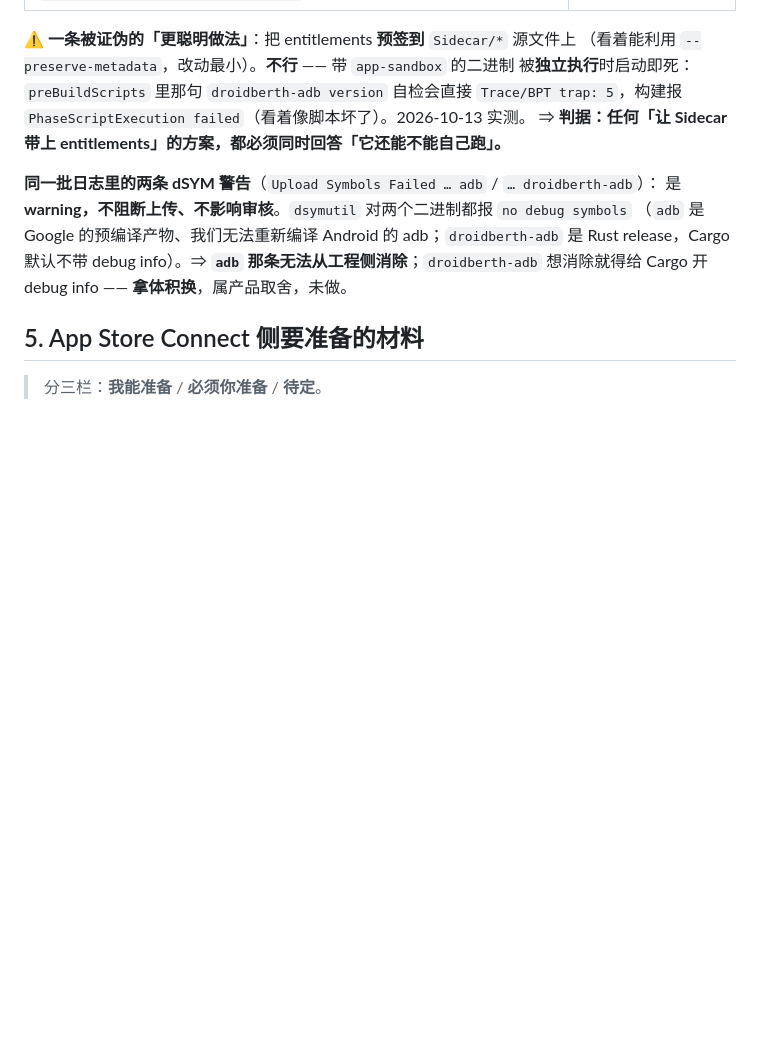
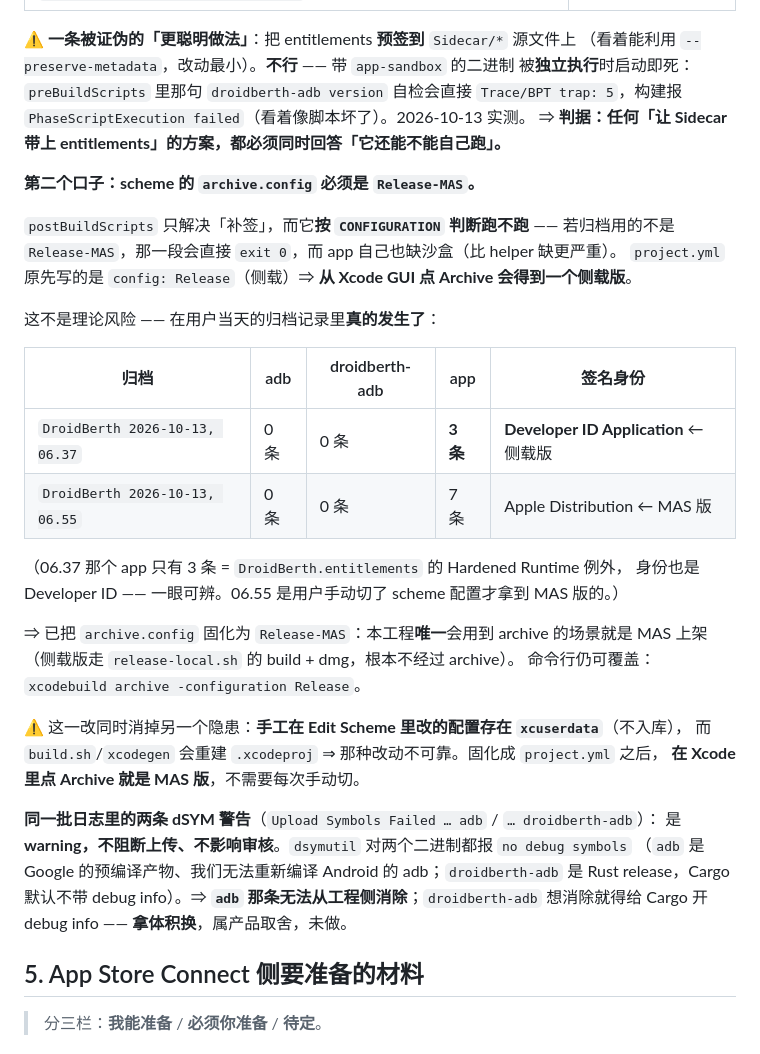
Before and after one commit to tangzzz-fan/DroidBerth, a Markdown page: docs/1011_04_appstore-plan.md, the part around the change. Rendered like a GitHub page; blank space fills up the shorter version.

Commit message:
docs(mas): 记下 GUI 归档路径的第二个口子 —— scheme 的 archive config
补 §4.7：`postBuildScripts` 只解决「补签」，而它**按 `CONFIGURATION` 判断跑不跑**。
`project.yml` 里 `schemes.DroidBerth.archive.config` 原先是 `Release`（侧载）⇒ 从 Xcode GUI
点 Product → Archive 得到的是一个**侧载版**（app 自己都缺沙盒，比 helper 缺更难解释）。

不是理论风险 —— 用户当天的归档记录里真的发生了：

    2026-10-13, 06.37   adb 0 / droidberth-adb 0 / app 3 条，Developer ID Application  ← 侧载版
    2026-10-13, 06.55   adb 0 / droidberth-adb 0 / app 7 条，Apple Distribution        ← MAS 版

（06.37 的 app 只有 3 条 = `DroidBerth.entitlements` 的 Hardened Runtime 例外，一眼可辨。）

已把 archive.config 固化为 Release-MAS —— 本工程唯一会用到 archive 的场景就是 MAS 上架
（侧载走 `release-local.sh` 的 build + dmg）。命令行仍可覆盖 `-configuration Release`。
同时消掉一个隐患：手工在 Edit Scheme 里改的配置存在 `xcuserdata`（不入库），
而 `xcodegen` 会重建 `.xcodeproj` ⇒ 那种改动不可靠，别依赖它。

复核：当前 `.xcodeproj` 里没有 `xcuserdata`，shared scheme 的 `ArchiveAction` 已是 Release-MAS。

```diff
--- a/docs/1011_04_appstore-plan.md
+++ b/docs/1011_04_appstore-plan.md
@@ -349,6 +349,30 @@ CodeSign 任务（helper ×2 → app）   ← 不再回头重签 helper，我们
 `Trace/BPT trap: 5`，构建报 `PhaseScriptExecution failed`（看着像脚本坏了）。2026-10-13 实测。
 ⇒ **判据：任何「让 Sidecar 带上 entitlements」的方案，都必须同时回答「它还能不能自己跑」。**
 
+**第二个口子：scheme 的 `archive.config` 必须是 `Release-MAS`。**
+
+`postBuildScripts` 只解决「补签」，而它**按 `CONFIGURATION` 判断跑不跑** —— 若归档用的不是
+`Release-MAS`，那一段会直接 `exit 0`，而 app 自己也缺沙盒（比 helper 缺更严重）。
+`project.yml` 原先写的是 `config: Release`（侧载）⇒ **从 Xcode GUI 点 Archive 会得到一个侧载版**。
+
+这不是理论风险 —— 在用户当天的归档记录里**真的发生了**：
+
+| 归档 | adb | droidberth-adb | app | 签名身份 |
+| --- | --- | --- | --- | --- |
+| `DroidBerth 2026-10-13, 06.37` | 0 条 | 0 条 | **3 条** | **Developer ID Application** ← 侧载版 |
+| `DroidBerth 2026-10-13, 06.55` | 0 条 | 0 条 | 7 条 | Apple Distribution ← MAS 版 |
+
+（06.37 那个 app 只有 3 条 = `DroidBerth.entitlements` 的 Hardened Runtime 例外，
+身份也是 Developer ID —— 一眼可辨。06.55 是用户手动切了 scheme 配置才拿到 MAS 版的。）
+
+⇒ 已把 `archive.config` 固化为 `Release-MAS`：本工程**唯一**会用到 archive 的场景就是
+MAS 上架（侧载版走 `release-local.sh` 的 build + dmg，根本不经过 archive）。
+命令行仍可覆盖：`xcodebuild archive -configuration Release`。
+
+⚠️ 这一改同时消掉另一个隐患：**手工在 Edit Scheme 里改的配置存在 `xcuserdata`**（不入库），
+而 `build.sh`/`xcodegen` 会重建 `.xcodeproj` ⇒ 那种改动不可靠。固化成 `project.yml` 之后，
+**在 Xcode 里点 Archive 就是 MAS 版**，不需要每次手动切。
+
 **同一批日志里的两条 dSYM 警告**（`Upload Symbols Failed … adb` / `… droidberth-adb`）：
 是 **warning，不阻断上传、不影响审核**。`dsymutil` 对两个二进制都报 `no debug symbols`
 （`adb` 是 Google 的预编译产物、我们无法重新编译 Android 的 adb；`droidberth-adb` 是 Rust
```
